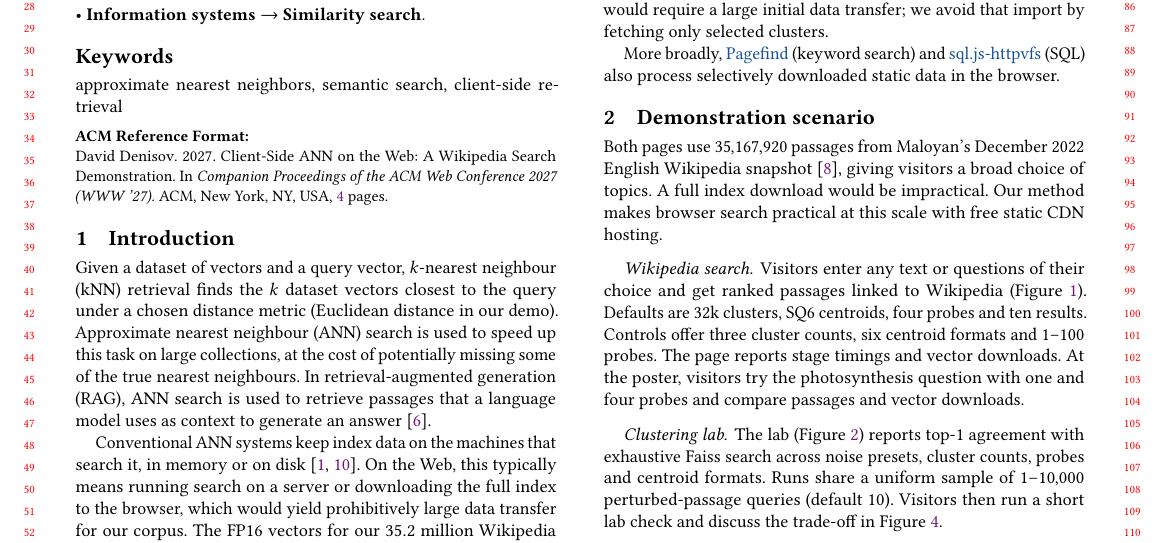
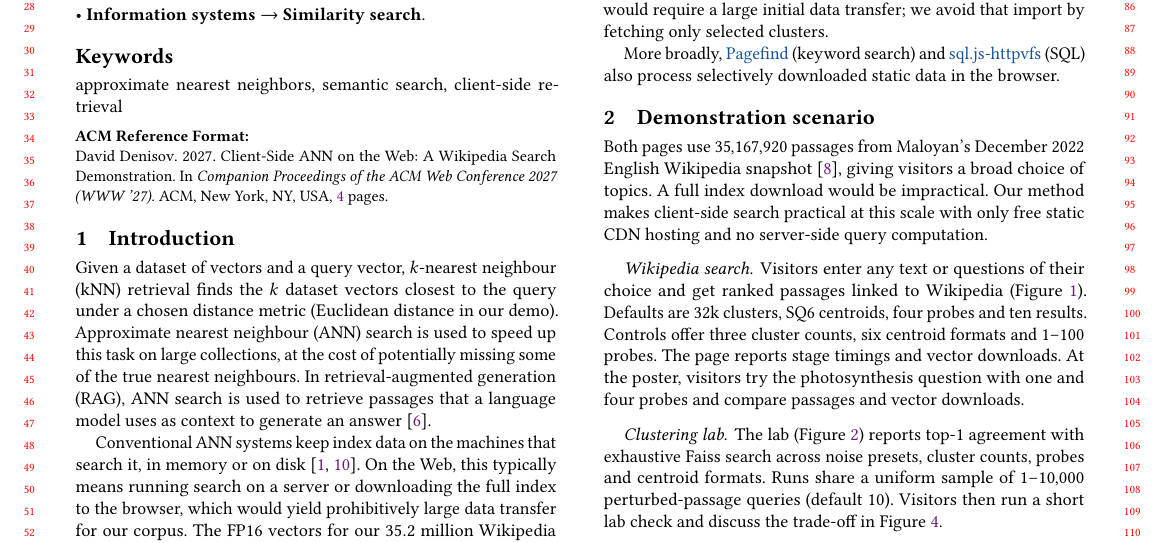
Before and after one commit to DavidDenisov/ANN-on-the-Web, a LaTeX paper (paper/main.tex): part of page 1 of 4, cut so that both start at the same text. Compiled offline with pdfLaTeX.

Commit message:
Emphasize client-side search in demo description

```diff
--- a/paper/main.tex
+++ b/paper/main.tex
@@ -66,7 +66,7 @@ More broadly, \href{https://pagefind.app/}{Pagefind} (keyword search) and \href{
 
 \section{Demonstration scenario}
 \label{sec:demo}
-Both pages use $35{,}167{,}920$ passages from Maloyan's December 2022 English Wikipedia snapshot~\cite{wiki-minilm}, giving visitors a broad choice of topics. A full index download would be impractical. Our method makes browser search practical at this scale with free static CDN hosting.
+Both pages use $35{,}167{,}920$ passages from Maloyan's December 2022 English Wikipedia snapshot~\cite{wiki-minilm}, giving visitors a broad choice of topics. A full index download would be impractical. Our method makes client-side search practical at this scale with only free static CDN hosting and no server-side query computation.
 
 \paragraph{Wikipedia search.}
 Visitors enter any text or questions of their choice and get ranked passages linked to Wikipedia (Figure~\ref{fig:search-demo}). Defaults are 32k clusters, SQ6 centroids, four probes and ten results. Controls offer three cluster counts, six centroid formats and $1$--$100$ probes. The page reports stage timings and vector downloads. At the poster, visitors try the photosynthesis question with one and four probes and compare passages and vector downloads.
```
Also changed, not shown: paper/main.pdf.
